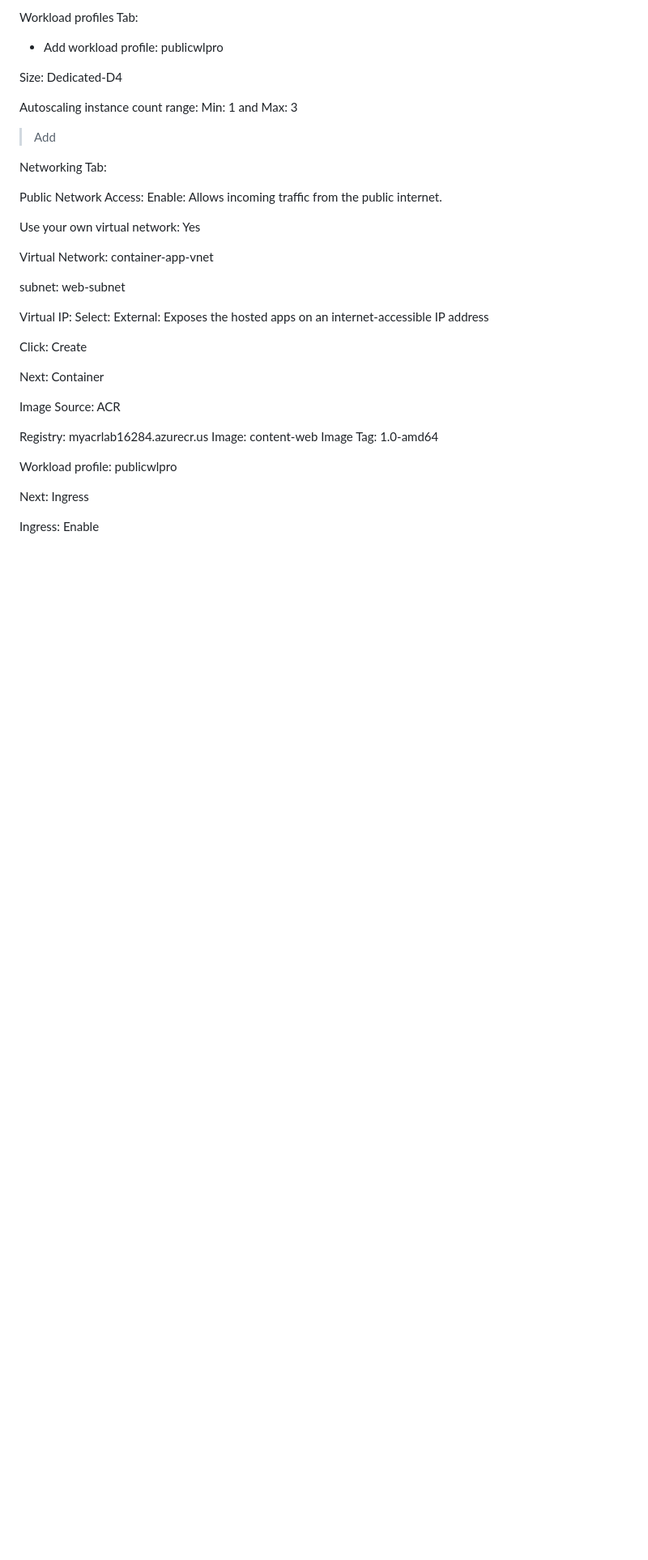
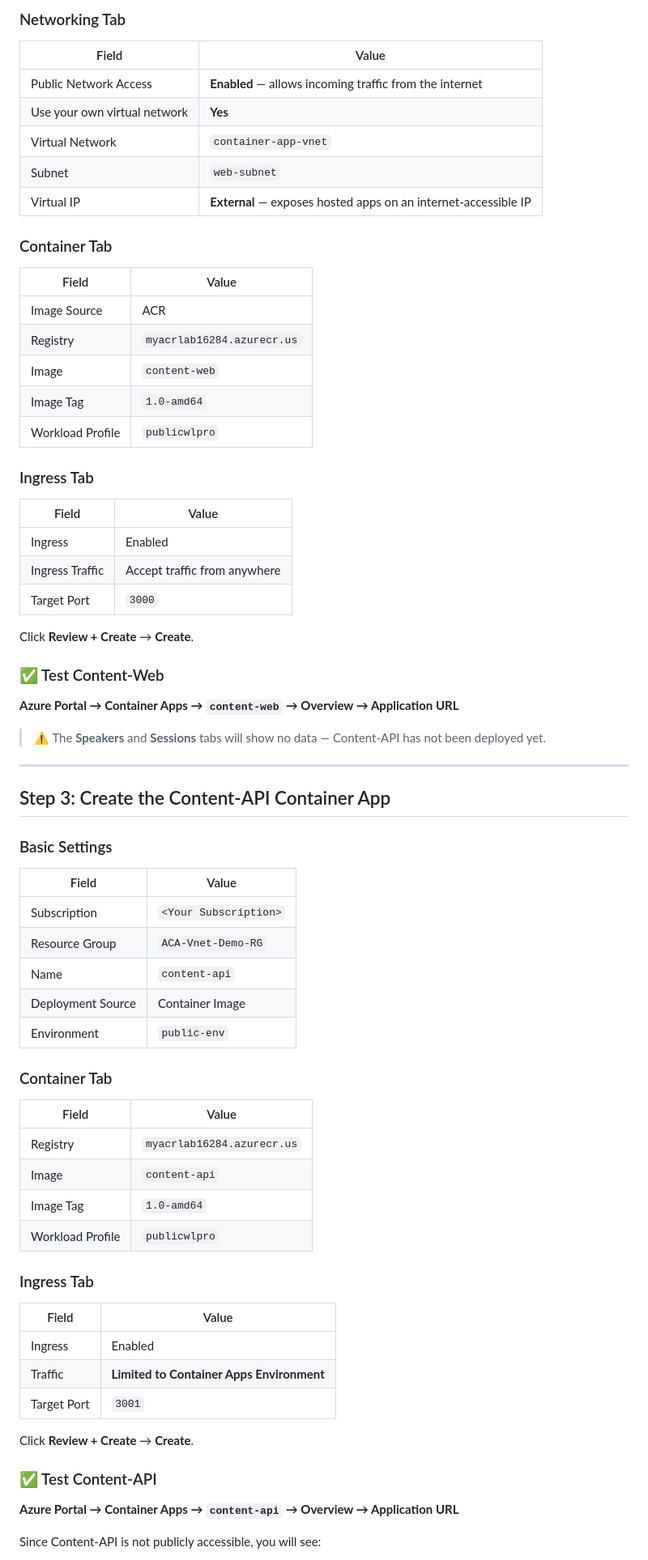
Before and after one commit to cheruvu1/ACA_Workshop_Labs, a Markdown page: Module3/Module3_Day3_ACA_Advanced_Lab.md, the part around one of its changes. Shown at 81% size. Rendered like a GitHub page; blank space fills up the shorter version.

Commit message:
Module 3 updated

```diff
--- a/Module3/Module3_Day3_ACA_Advanced_Lab.md
+++ b/Module3/Module3_Day3_ACA_Advanced_Lab.md
@@ -69,43 +87,76 @@ Environment Name: public-env
 
-Workload profiles Tab:
+### Networking Tab
 
-+ Add workload profile: publicwlpro
+| Field | Value |
+|---|---|
+| Public Network Access | **Enabled** — allows incoming traffic from the internet |
+| Use your own virtual network | **Yes** |
+| Virtual Network | `container-app-vnet` |
+| Subnet | `web-subnet` |
+| Virtual IP | **External** — exposes hosted apps on an internet-accessible IP |
 
-Size: Dedicated-D4
+### Container Tab
 
-Autoscaling instance count range: Min: 1 and Max: 3
+| Field | Value |
+|---|---|
+| Image Source | ACR |
+| Registry | `myacrlab16284.azurecr.us` |
+| Image | `content-web` |
+| Image Tag | `1.0-amd64` |
+| Workload Profile | `publicwlpro` |
 
-> Add
+### Ingress Tab
 
-Networking Tab:
+| Field | Value |
+|---|---|
+| Ingress | Enabled |
+| Ingress Traffic | Accept traffic from anywhere |
+| Target Port | `3000` |
 
-Public Network Access: Enable: Allows incoming traffic from the public internet.
+Click **Review + Create** → **Create**.
 
-Use your own virtual network: Yes
+### ✅ Test Content-Web
 
-Virtual Network: container-app-vnet
+**Azure Portal → Container Apps → `content-web` → Overview → Application URL**
 
-subnet: web-subnet
+> ⚠️ The **Speakers** and **Sessions** tabs will show no data — Content-API has not been deployed yet.
 
-Virtual IP: Select: External: Exposes the hosted apps on an internet-accessible IP address
+---
 
-Click: Create
+## Step 3: Create the Content-API Container App
 
-Next: Container
+### Basic Settings
 
-Image Source: ACR
+| Field | Value |
+|---|---|
+| Subscription | `<Your Subscription>` |
+| Resource Group | `ACA-Vnet-Demo-RG` |
+| Name | `content-api` |
+| Deployment Source | Container Image |
+| Environment | `public-env` |
 
-Registry: myacrlab16284.azurecr.us
-Image: content-web
-Image Tag: 1.0-amd64
+### Container Tab
 
+| Field | Value |
+|---|---|
+| Registry | `myacrlab16284.azurecr.us` |
+| Image | `content-api` |
+| Image Tag | `1.0-amd64` |
+| Workload Profile | `publicwlpro` |
 
+### Ingress Tab
 
+| Field | Value |
+|---|---|
+| Ingress | Enabled |
+| Traffic | **Limited to Container Apps Environment** |
+| Target Port | `3001` |
 
-Workload profile:  publicwlpro
+Click **Review + Create** → **Create**.
 
+### ✅ Test Content-API
 
-Next: Ingress
+**Azure Portal → Container Apps → `content-api` → Overview → Application URL**
 
-Ingress: Enable
+Since Content-API is not publicly accessible, you will see:
 
```
Also changed, not shown: other parts of Module3/Module3_Day3_ACA_Advanced_Lab.md (+89 -89 lines).
